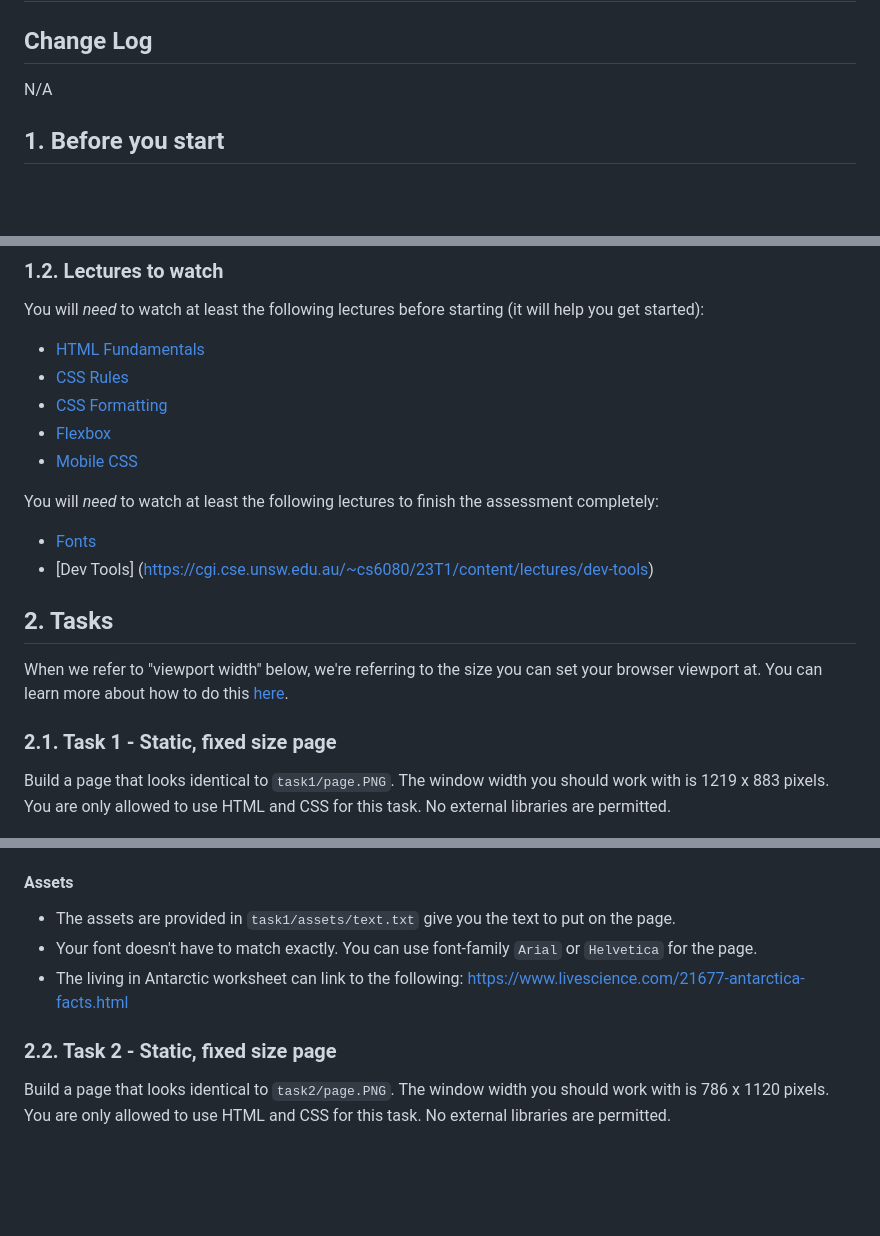
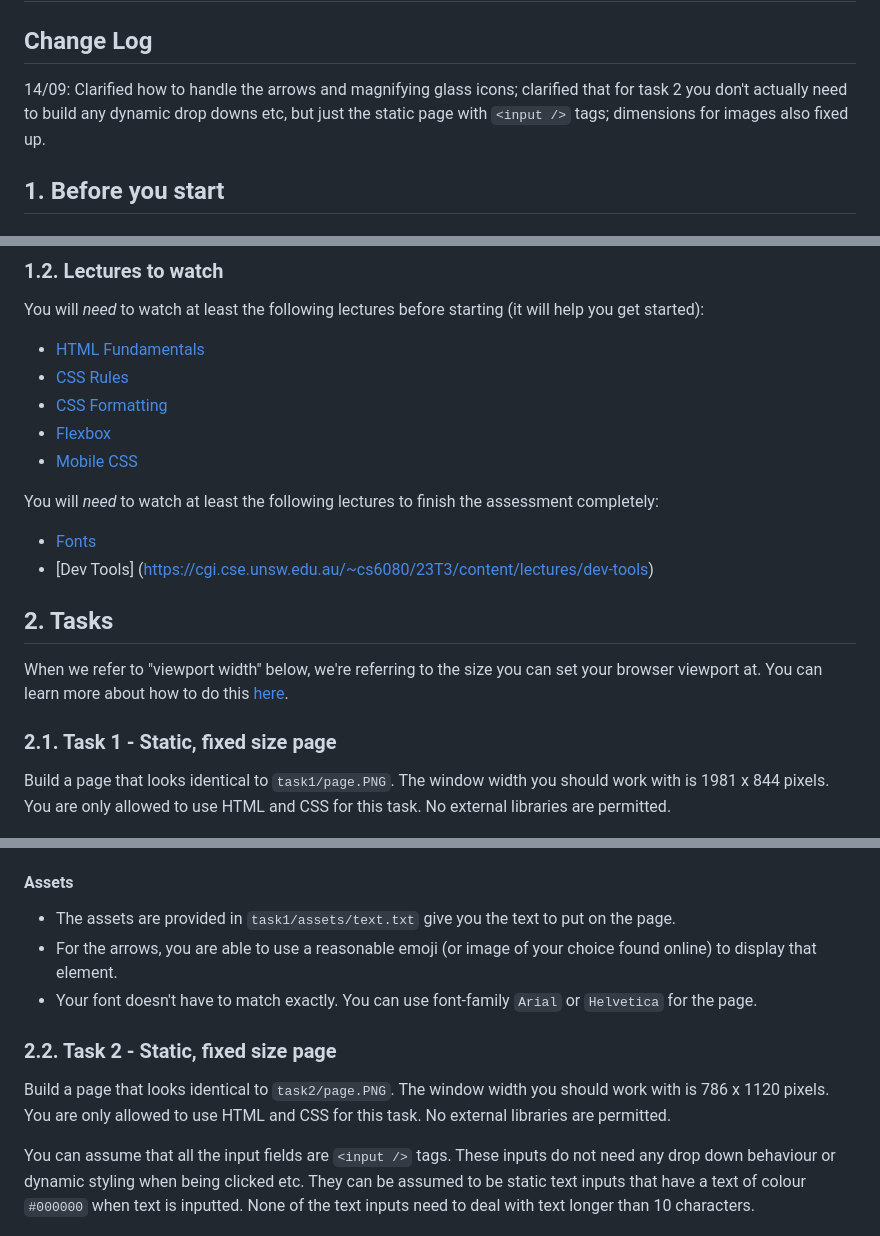
Before and after one commit to photkosee/COMP6080-pictocode, a Markdown page: README.md, 3 parts joined by grey strips. Rendered like a GitHub page; blank space fills up the shorter version.

Commit message:
Clarified how to handle the arrows and magnifying glass icons; clarified that for task 2 you don't actually need to build any dynamic drop downs etc, but just the static page.

```diff
--- a/README.md
+++ b/README.md
@@ -2,7 +2,7 @@
 
 ## Change Log
 
-N/A
+14/09: Clarified how to handle the arrows and magnifying glass icons; clarified that for task 2 you don't actually need to build any dynamic drop downs etc, but just the static page with `<input />` tags; dimensions for images also fixed up.
 
 ## 1. Before you start
 
@@ -27,7 +27,7 @@ You will _need_ to watch at least the following lectures before starting (it wil
 
 You will _need_ to watch at least the following lectures to finish the assessment completely:
- * [Fonts](https://cgi.cse.unsw.edu.au/~cs6080/23T1/content/lectures/css-fonts)
- * [Dev Tools] (https://cgi.cse.unsw.edu.au/~cs6080/23T1/content/lectures/dev-tools)
+ * [Fonts](https://cgi.cse.unsw.edu.au/~cs6080/23T3/content/lectures/css-fonts)
+ * [Dev Tools] (https://cgi.cse.unsw.edu.au/~cs6080/23T3/content/lectures/dev-tools)
 
 ## 2. Tasks
 
@@ -35,7 +35,7 @@ When we refer to "viewport width" below, we're referring to the size you can set
 
 ### 2.1. Task 1 - Static, fixed size page
 
-Build a page that looks identical to `task1/page.PNG`. The window width you should work with is 1219 x 883 pixels. You
+Build a page that looks identical to `task1/page.PNG`. The window width you should work with is 1981 x 844 pixels. You
 are only allowed to use HTML and CSS for this task. No external libraries are permitted.
 
 ![](./task1/page.PNG)
@@ -46,13 +46,15 @@ Please build your page in `task1/index.html`. You are welcome to create as many
 
 * The assets are provided in `task1/assets/text.txt` give you the text to
 put on the page.
+* For the arrows, you are able to use a reasonable emoji (or image of your choice found online) to display that element.
 * Your font doesn't have to match exactly. You can use font-family `Arial` or `Helvetica` for the page.
-* The living in Antarctic worksheet can link to the following: https://www.livescience.com/21677-antarctica-facts.html
 
 ### 2.2. Task 2 - Static, fixed size page
 
 Build a page that looks identical to `task2/page.PNG`. The window width you should work with is 786 x 1120 pixels. You are
 only allowed to use HTML and CSS for this task. No external libraries are permitted.
+
+You can assume that all the input fields are `<input />` tags. These inputs do not need any drop down behaviour or dynamic styling when being clicked etc. They can be assumed to be static text inputs that have a text of colour `#000000` when text is inputted. None of the text inputs need to deal with text longer than 10 characters.
 
 ![](./task2/page.PNG)
 
```
Also changed, not shown: other parts of README.md (+6 -5 lines).
